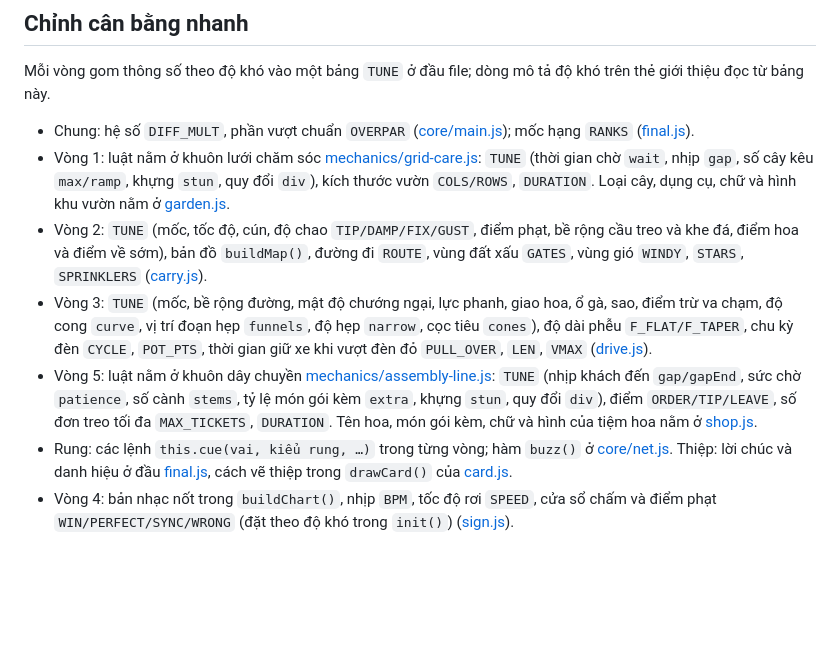
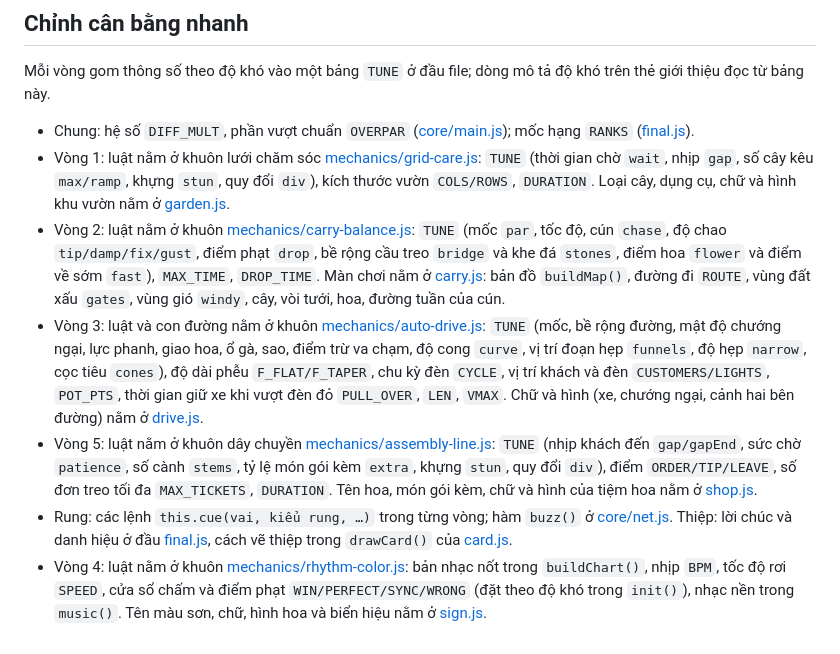
Before and after one commit to tuanla90/le-hoi-pixel, a Markdown page: themes/20-10/README.md, the part around the change. Rendered like a GitHub page; blank space fills up the shorter version.

```diff
--- a/themes/20-10/README.md
+++ b/themes/20-10/README.md
@@ -78,8 +78,8 @@ Mỗi vòng gom thông số theo độ khó vào một bảng `TUNE` ở đầu
 
 - Chung: hệ số `DIFF_MULT`, phần vượt chuẩn `OVERPAR` ([core/main.js](../../core/main.js)); mốc hạng `RANKS` ([final.js](scenes/final.js)).
 - Vòng 1: luật nằm ở khuôn lưới chăm sóc [mechanics/grid-care.js](../../mechanics/grid-care.js): `TUNE` (thời gian chờ `wait`, nhịp `gap`, số cây kêu `max/ramp`, khựng `stun`, quy đổi `div`), kích thước vườn `COLS/ROWS`, `DURATION`. Loại cây, dụng cụ, chữ và hình khu vườn nằm ở [garden.js](scenes/garden.js).
-- Vòng 2: `TUNE` (mốc, tốc độ, cún, độ chao `TIP/DAMP/FIX/GUST`, điểm phạt, bề rộng cầu treo và khe đá, điểm hoa và điểm về sớm), bản đồ `buildMap()`, đường đi `ROUTE`, vùng đất xấu `GATES`, vùng gió `WINDY`, `STARS`, `SPRINKLERS` ([carry.js](scenes/carry.js)).
-- Vòng 3: `TUNE` (mốc, bề rộng đường, mật độ chướng ngại, lực phanh, giao hoa, ổ gà, sao, điểm trừ va chạm, độ cong `curve`, vị trí đoạn hẹp `funnels`, độ hẹp `narrow`, cọc tiêu `cones`), độ dài phễu `F_FLAT/F_TAPER`, chu kỳ đèn `CYCLE`, `POT_PTS`, thời gian giữ xe khi vượt đèn đỏ `PULL_OVER`, `LEN`, `VMAX` ([drive.js](scenes/drive.js)).
+- Vòng 2: luật nằm ở khuôn [mechanics/carry-balance.js](../../mechanics/carry-balance.js): `TUNE` (mốc `par`, tốc độ, cún `chase`, độ chao `tip/damp/fix/gust`, điểm phạt `drop`, bề rộng cầu treo `bridge` và khe đá `stones`, điểm hoa `flower` và điểm về sớm `fast`), `MAX_TIME`, `DROP_TIME`. Màn chơi nằm ở [carry.js](scenes/carry.js): bản đồ `buildMap()`, đường đi `ROUTE`, vùng đất xấu `gates`, vùng gió `windy`, cây, vòi tưới, hoa, đường tuần của cún.
+- Vòng 3: luật và con đường nằm ở khuôn [mechanics/auto-drive.js](../../mechanics/auto-drive.js): `TUNE` (mốc, bề rộng đường, mật độ chướng ngại, lực phanh, giao hoa, ổ gà, sao, điểm trừ va chạm, độ cong `curve`, vị trí đoạn hẹp `funnels`, độ hẹp `narrow`, cọc tiêu `cones`), độ dài phễu `F_FLAT/F_TAPER`, chu kỳ đèn `CYCLE`, vị trí khách và đèn `CUSTOMERS/LIGHTS`, `POT_PTS`, thời gian giữ xe khi vượt đèn đỏ `PULL_OVER`, `LEN`, `VMAX`. Chữ và hình (xe, chướng ngại, cảnh hai bên đường) nằm ở [drive.js](scenes/drive.js).
 - Vòng 5: luật nằm ở khuôn dây chuyền [mechanics/assembly-line.js](../../mechanics/assembly-line.js): `TUNE` (nhịp khách đến `gap/gapEnd`, sức chờ `patience`, số cành `stems`, tỷ lệ món gói kèm `extra`, khựng `stun`, quy đổi `div`), điểm `ORDER/TIP/LEAVE`, số đơn treo tối đa `MAX_TICKETS`, `DURATION`. Tên hoa, món gói kèm, chữ và hình của tiệm hoa nằm ở [shop.js](scenes/shop.js).
 - Rung: các lệnh `this.cue(vai, kiểu rung, …)` trong từng vòng; hàm `buzz()` ở [core/net.js](../../core/net.js). Thiệp: lời chúc và danh hiệu ở đầu [final.js](scenes/final.js), cách vẽ thiệp trong `drawCard()` của [card.js](card.js).
-- Vòng 4: bản nhạc nốt trong `buildChart()`, nhịp `BPM`, tốc độ rơi `SPEED`, cửa sổ chấm và điểm phạt `WIN/PERFECT/SYNC/WRONG` (đặt theo độ khó trong `init()`) ([sign.js](scenes/sign.js)).
+- Vòng 4: luật nằm ở khuôn [mechanics/rhythm-color.js](../../mechanics/rhythm-color.js): bản nhạc nốt trong `buildChart()`, nhịp `BPM`, tốc độ rơi `SPEED`, cửa sổ chấm và điểm phạt `WIN/PERFECT/SYNC/WRONG` (đặt theo độ khó trong `init()`), nhạc nền trong `music()`. Tên màu sơn, chữ, hình hoa và biển hiệu nằm ở [sign.js](scenes/sign.js).
```
Also changed, not shown: README.md (+5 -2 lines).
